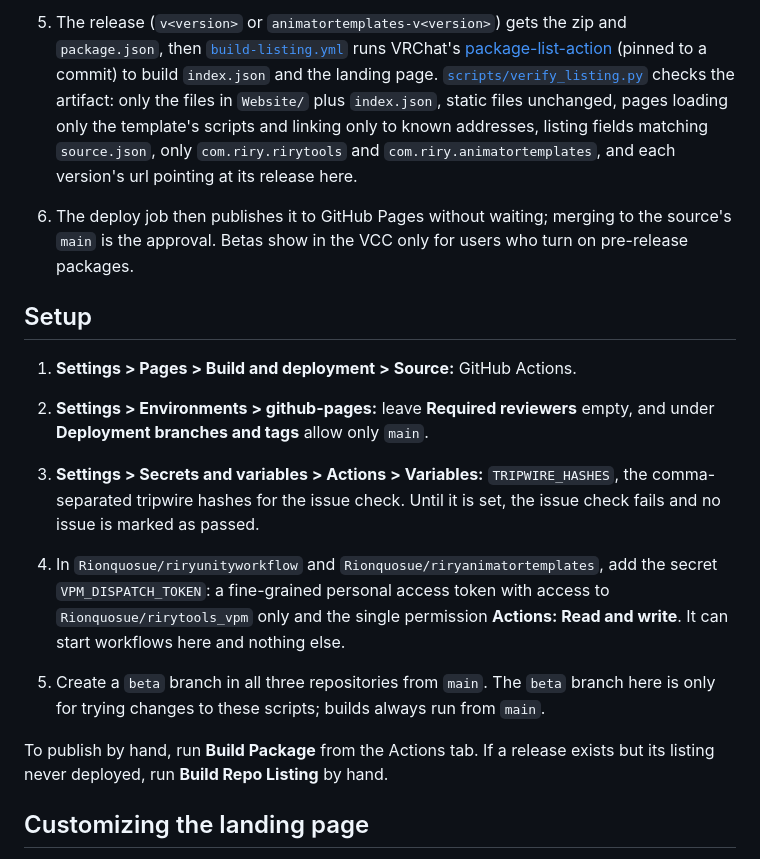
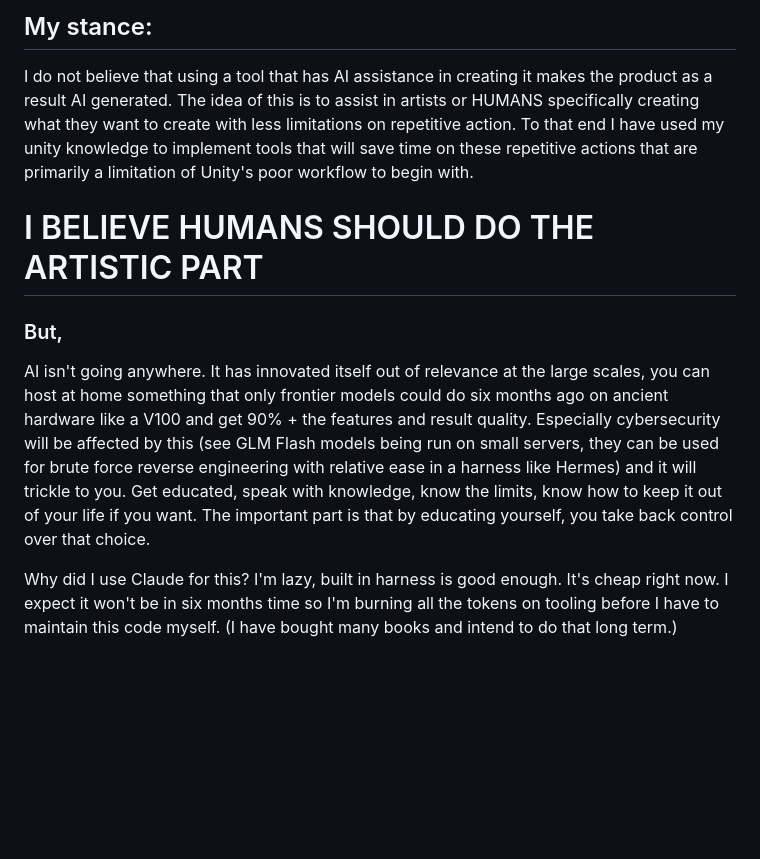
Before and after one commit to Rionquosue/rirytools_vpm, a Markdown page: README.md, the part around one of its changes. Drawn GitHub-style; blank space fills up the shorter version.

Commit message:
Update README.md
Manually rewriting a lot of the README to be actually helpful instead of nonsense that should live behind the scenes.

```diff
--- a/README.md
+++ b/README.md
@@ -27,21 +56,10 @@ Each package has its own source, fields file and release tags:
 
-5. The release (`v<version>` or `animatortemplates-v<version>`) gets the zip and `package.json`, then [`build-listing.yml`](.github/workflows/build-listing.yml) runs VRChat's [package-list-action](https://github.com/vrchat-community/package-list-action) (pinned to a commit) to build `index.json` and the landing page. [`scripts/verify_listing.py`](scripts/verify_listing.py) checks the artifact: only the files in `Website/` plus `index.json`, static files unchanged, pages loading only the template's scripts and linking only to known addresses, listing fields matching `source.json`, only `com.riry.rirytools` and `com.riry.animatortemplates`, and each version's url pointing at its release here.
+## My stance:
+I do not believe that using a tool that has AI assistance in creating it makes the product as a result AI generated. The idea of this is to assist in artists or HUMANS specifically creating what they want to create with less limitations on repetitive action. To that end I have used my unity knowledge to implement tools that will save time on these repetitive actions that are primarily a limitation of Unity's poor workflow to begin with.
 
-6. The deploy job then publishes it to GitHub Pages without waiting; merging to the source's `main` is the approval. Betas show in the VCC only for users who turn on pre-release packages.
+# I BELIEVE HUMANS SHOULD DO THE ARTISTIC PART
+### But,
+AI isn't going anywhere. It has innovated itself out of relevance at the large scales, you can host at home something that only frontier models could do six months ago on ancient hardware like a V100 and get 90% + the features and result quality. Especially cybersecurity will be affected by this (see GLM Flash models being run on small servers, they can be used for brute force reverse engineering with relative ease in a harness like Hermes) and it will trickle to you. Get educated, speak with knowledge, know the limits, know how to keep it out of your life if you want. The important part is that by educating yourself, you take back control over that choice.
 
-## Setup
+Why did I use Claude for this? I'm lazy, built in harness is good enough. It's cheap right now. I expect it won't be in six months time so I'm burning all the tokens on tooling before I have to maintain this code myself. (I have bought many books and intend to do that long term.)
 
-1. **Settings > Pages > Build and deployment > Source:** GitHub Actions.
-
-2. **Settings > Environments > github-pages:** leave **Required reviewers** empty, and under **Deployment branches and tags** allow only `main`.
-
-3. **Settings > Secrets and variables > Actions > Variables:** `TRIPWIRE_HASHES`, the comma-separated tripwire hashes for the issue check. Until it is set, the issue check fails and no issue is marked as passed.
-
-4. In `Rionquosue/riryunityworkflow` and `Rionquosue/riryanimatortemplates`, add the secret `VPM_DISPATCH_TOKEN`: a fine-grained personal access token with access to `Rionquosue/rirytools_vpm` only and the single permission **Actions: Read and write**. It can start workflows here and nothing else.
-
-5. Create a `beta` branch in all three repositories from `main`. The `beta` branch here is only for trying changes to these scripts; builds always run from `main`.
-
-To publish by hand, run **Build Package** from the Actions tab. If a release exists but its listing never deployed, run **Build Repo Listing** by hand.
-
-## Customizing the landing page
-
```
Also changed, not shown: other parts of README.md (+37 -26 lines).
